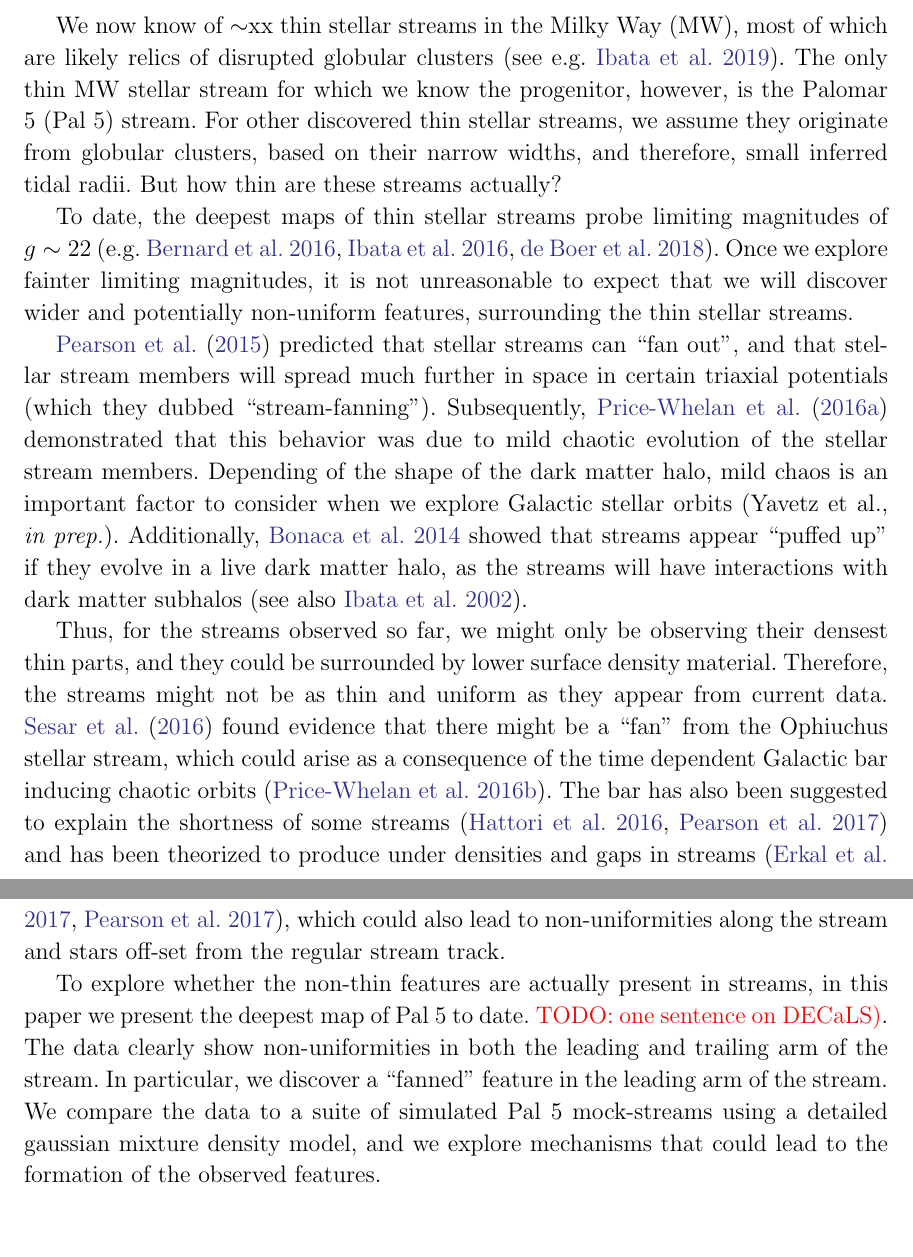
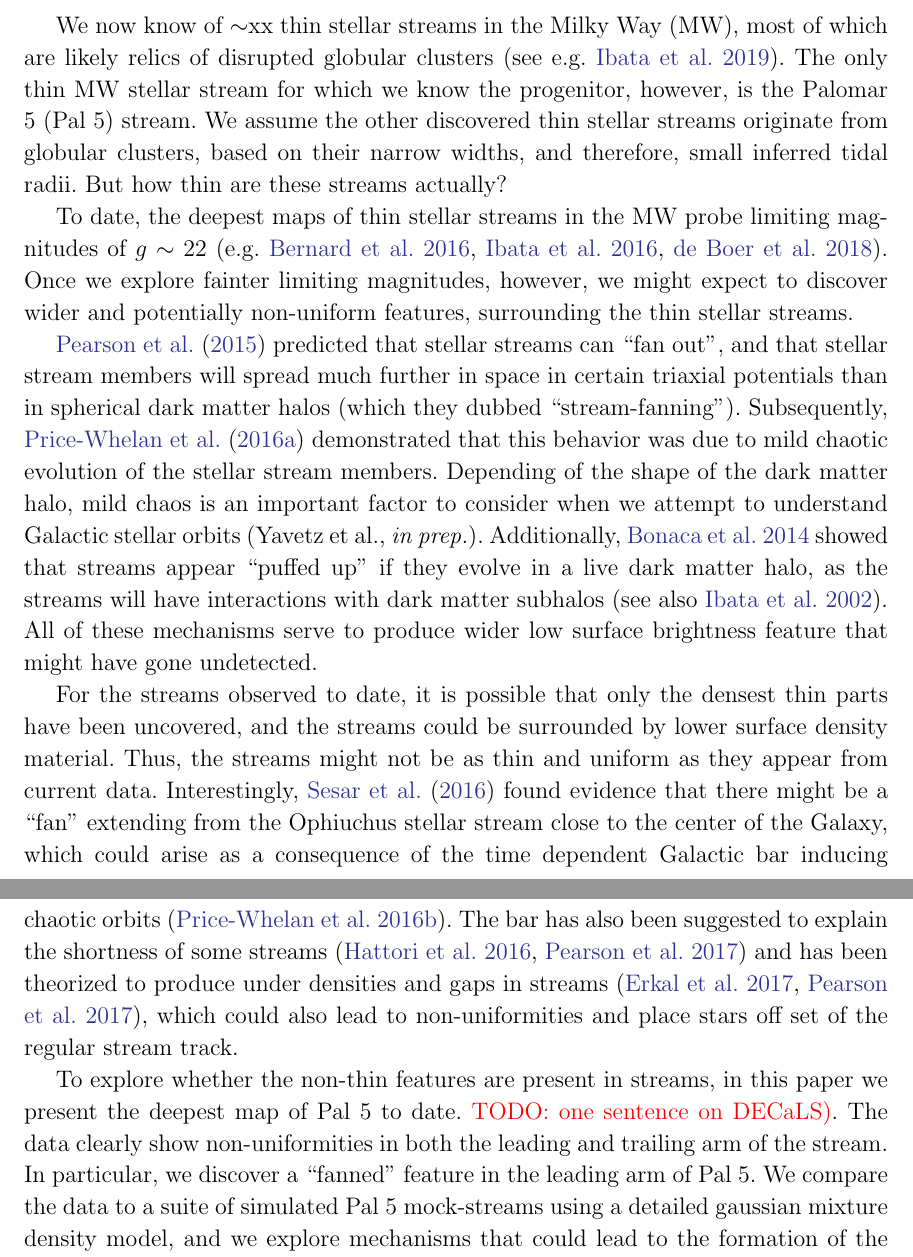
Before and after one commit to adrn/Pal5sBiggestFan, a LaTeX paper (paper/pal5fan.tex): two parts of pages 1 and 2 of 12, joined at a grey line, cut so that both start at the same text, the shorter picture padded with empty space. Compiled offline with pdfLaTeX.

Commit message:
edits to intro

```diff
--- a/paper/pal5fan.tex
+++ b/paper/pal5fan.tex
@@ -66,13 +66,13 @@
 
 \section{Introduction}
 \label{sec:intro}
-We now know of $\sim$xx thin stellar streams in the Milky Way (MW), most of which are likely relics of disrupted globular clusters (see e.g. \citealt{Ibata:2019}). The only thin MW stellar stream for which we know the progenitor, however, is the Palomar 5 (Pal 5) stream. For other discovered thin stellar streams, we assume they originate from globular clusters, based on their narrow widths, and therefore, small inferred tidal radii. But how thin are these streams actually?
+We now know of $\sim$xx thin stellar streams in the Milky Way (MW), most of which are likely relics of disrupted globular clusters (see e.g. \citealt{Ibata:2019}). The only thin MW stellar stream for which we know the progenitor, however, is the Palomar 5 (Pal 5) stream. We assume the other discovered thin stellar streams originate from globular clusters, based on their narrow widths, and therefore, small inferred tidal radii. But how thin are these streams actually?
 
-To date, the deepest maps of thin stellar streams probe limiting magnitudes of $g \sim 22$ (e.g. \citealt{Bernard:2016}, \citealt{Ibata:2016}, \citealt{deBoer:2018}). Once we explore fainter limiting magnitudes, it is not unreasonable to expect that we will discover wider and potentially non-uniform features, surrounding the thin stellar streams.
+To date, the deepest maps of thin stellar streams in the MW probe limiting magnitudes of $g \sim 22$ (e.g. \citealt{Bernard:2016}, \citealt{Ibata:2016}, \citealt{deBoer:2018}). Once we explore fainter limiting magnitudes, however, we might expect to discover wider and potentially non-uniform features, surrounding the thin stellar streams.
 
-\citet{Pearson:2015} predicted that stellar streams  can ``fan out", and that stellar stream members will spread much further in space in certain triaxial potentials (which they dubbed ``stream-fanning"). Subsequently, \citet{Price-Whelan:2016} demonstrated that this behavior was due to mild chaotic evolution of the stellar stream members. Depending of the shape of the dark matter halo, mild chaos is an important factor to consider when we explore Galactic stellar orbits (Yavetz et al., {\it in prep.}). Additionally, \citealt{Bonaca:2014} showed that streams  appear ``puffed up" if they evolve in a live dark matter halo, as the streams will have interactions with dark matter subhalos  (see also \citealt{Ibata:2002}).
+\citet{Pearson:2015} predicted that stellar streams  can ``fan out", and that stellar stream members will spread much further in space in certain triaxial potentials than in spherical dark matter halos (which they dubbed ``stream-fanning"). Subsequently, \citet{Price-Whelan:2016} demonstrated that this behavior was due to mild chaotic evolution of the stellar stream members. Depending of the shape of the dark matter halo, mild chaos is an important factor to consider when we attempt to understand Galactic stellar orbits (Yavetz et al., {\it in prep.}). Additionally, \citealt{Bonaca:2014} showed that streams  appear ``puffed up" if they evolve in a live dark matter halo, as the streams will have interactions with dark matter subhalos  (see also \citealt{Ibata:2002}). All of these mechanisms serve to produce wider low surface brightness feature that might have gone undetected.
 
-Thus, for the streams observed so far, we might only be observing their densest thin parts, and they could be surrounded by lower surface density material. Therefore, the streams might not be as thin and uniform as they appear from current data. \citet{Sesar:2016} found evidence that there might be a ``fan" from the Ophiuchus stellar stream, which could arise as a consequence of the time dependent Galactic bar inducing chaotic orbits (\citealt{Price-Whelan:2016b}). The bar has also been suggested to explain the shortness of some streams (\citealt{Hattori:2016}, \citealt{Pearson:2017}) and has been theorized to produce under densities and gaps in streams (\citealt{Erkal:2017}, \citealt{Pearson:2017}), which could also lead to non-uniformities along the stream and stars off-set from the regular stream track.
+For the streams observed to date, it is possible that only the densest thin parts have been uncovered, and the streams could be surrounded by lower surface density material. Thus, the streams might not be as thin and uniform as they appear from current data. Interestingly, \citet{Sesar:2016} found evidence that there might be a ``fan" extending from the Ophiuchus stellar stream close to the center of the Galaxy, which could arise as a consequence of the time dependent Galactic bar inducing chaotic orbits (\citealt{Price-Whelan:2016b}). The bar has also been suggested to explain the shortness of some streams (\citealt{Hattori:2016}, \citealt{Pearson:2017}) and has been theorized to produce under densities and gaps in streams (\citealt{Erkal:2017}, \citealt{Pearson:2017}), which could also lead to non-uniformities and place stars off set of the regular stream track.
 
 
 %\todo{1. Opening sentences on streams}.
@@ -86,7 +86,7 @@ Thus, for the streams observed so far, we might only be observing their densest
 %\end{itemize}
 
 %wrapping up intro:
-To explore whether the non-thin features are actually present in streams, in this paper we present the deepest map of Pal 5 to date. \todo{one sentence on DECaLS)}. The data clearly show non-uniformities in both the leading and trailing arm of the stream. In particular, we discover a ``fanned" feature in the leading arm of the stream. We compare the data to a suite of simulated Pal 5 mock-streams using a detailed gaussian mixture density model, and we explore mechanisms that could lead to the formation of the observed features.
+To explore whether the non-thin features are present in streams, in this paper we present the deepest map of Pal 5 to date. \todo{one sentence on DECaLS)}. The data clearly show non-uniformities in both the leading and trailing arm of the stream. In particular, we discover a ``fanned" feature in the leading arm of Pal 5. We compare the data to a suite of simulated Pal 5 mock-streams using a detailed gaussian mixture density model, and we explore mechanisms that could lead to the formation of the observed features.
 
 The paper is structured as follows: in Section \ref{sec:data}, we present new DECaLS Pal 5 data. In Section \ref{sec:sim} we describe our simulation setups and the results of simulating Pal 5's evolution in both barred and static potentials. We describe our Gaussian mixture model we use to fit the density and width of Pal 5 in Section \ref{sec:density}. We discuss the implications of our results and address outstanding questions about Pal 5's morphology in Section \ref{sec:discussion}, and we conclude in Section \ref{sec:conclusion}.
 
```
